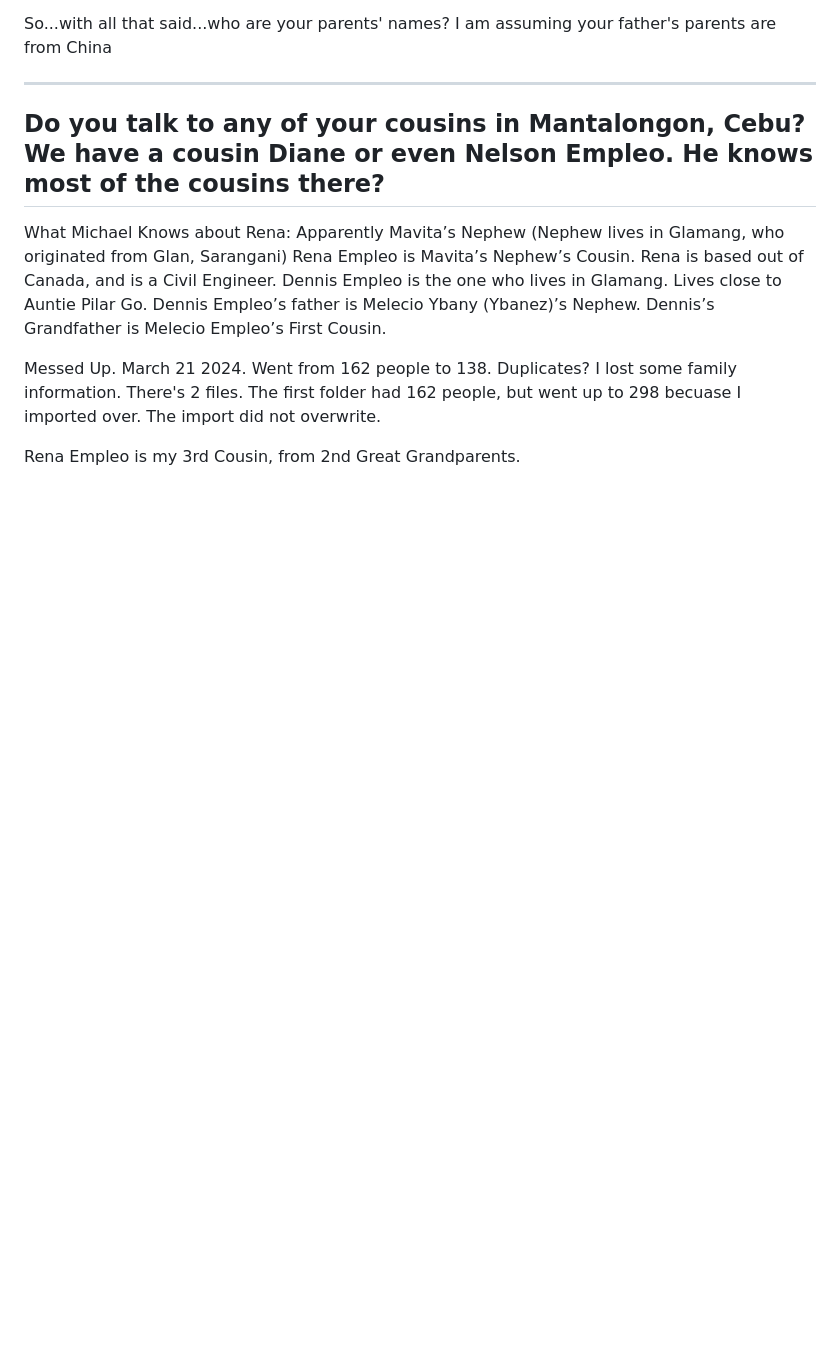
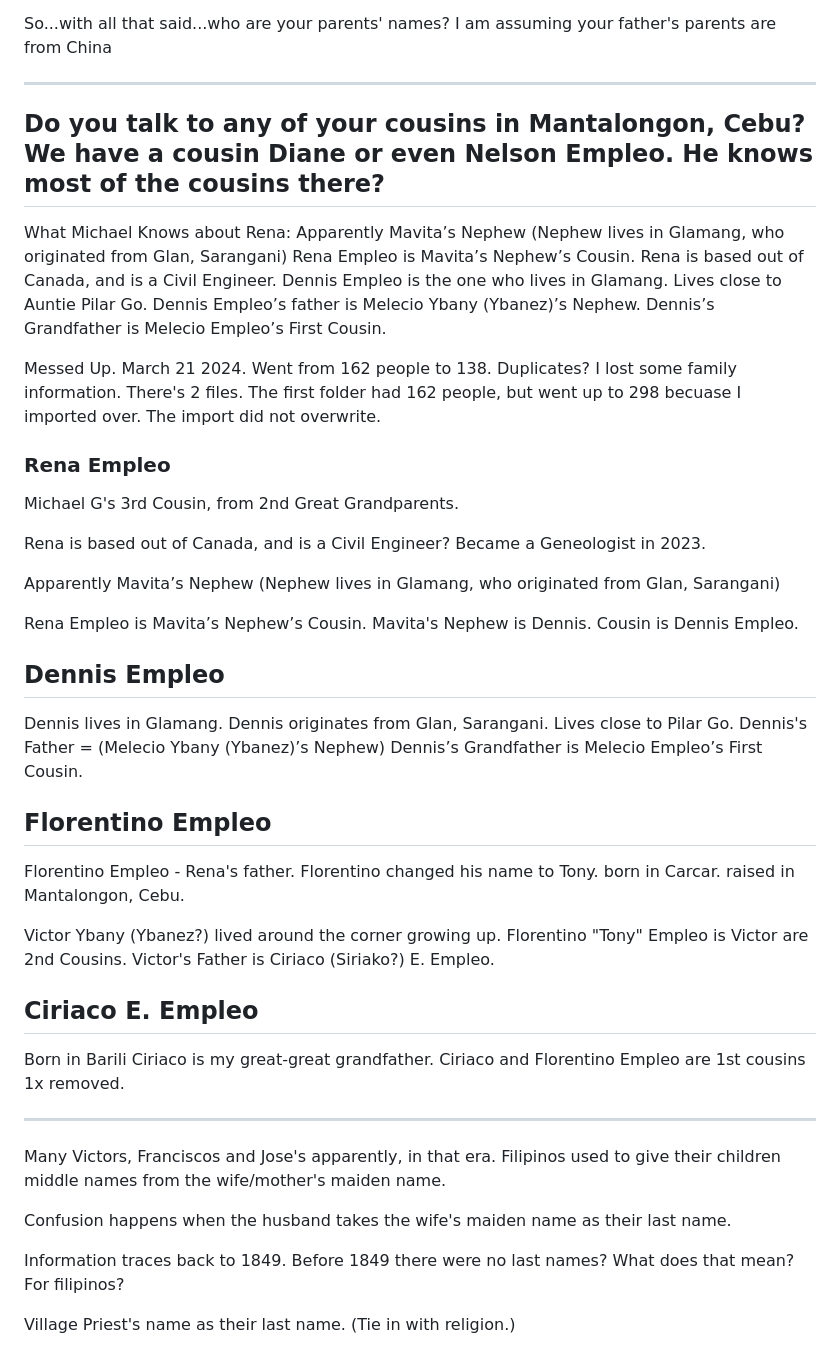
Before and after one commit to Greiye/greiye.github.io, a Markdown page: FamilyHistoryProject/2024MarchNotes.md, the part around the change printed below. Rendered like a GitHub page; blank space fills up the shorter version.

```diff
--- a/FamilyHistoryProject/2024MarchNotes.md
+++ b/FamilyHistoryProject/2024MarchNotes.md
@@ -34,4 +36,48 @@ Duplicates? I lost some family information.
 There's 2 files. The first folder had 162 people, but went up to 298 becuase I imported over. The import did not overwrite.
 
 
-Rena Empleo is my 3rd Cousin, from 2nd Great Grandparents.
+### Rena Empleo
+Michael G's 3rd Cousin, from 2nd Great Grandparents.
+
+Rena is based out of Canada, and is a Civil Engineer?
+Became a Geneologist in 2023.
+
+Apparently Mavita’s Nephew (Nephew lives in Glamang, who originated from Glan, Sarangani)
+
+Rena Empleo is Mavita’s Nephew’s Cousin.
+Mavita's Nephew is Dennis.
+Cousin is Dennis Empleo.
+
+## Dennis Empleo
+Dennis lives in Glamang.
+Dennis originates from Glan, Sarangani.
+Lives close to Pilar Go.
+Dennis's Father = (Melecio Ybany (Ybanez)’s Nephew)
+Dennis’s Grandfather is Melecio Empleo’s First Cousin.
+
+## Florentino Empleo
+Florentino Empleo - Rena's father.
+Florentino changed his name to Tony.
+born in Carcar.
+raised in Mantalongon, Cebu.
+
+Victor Ybany (Ybanez?) lived around the corner growing up.
+Florentino "Tony" Empleo is Victor are 2nd Cousins.
+Victor's Father is Ciriaco (Siriako?) E. Empleo.
+
+## Ciriaco E. Empleo
+Born in Barili
+Ciriaco is my great-great grandfather.
+Ciriaco and Florentino Empleo are 1st cousins 1x removed.
+
+----
+#####
+Many Victors, Franciscos and Jose's apparently, in that era.
+Filipinos used to give their children middle names from the wife/mother's maiden name.
+
+Confusion happens when the husband takes the wife's maiden name as their last name.
+
+Information traces back to 1849.
+Before 1849 there were no last names? What does that mean? For filipinos?
+
+Village Priest's name as their last name. (Tie in with religion.)
```
Also changed, not shown: other parts of FamilyHistoryProject/2024MarchNotes.md (+5 -3 lines).
